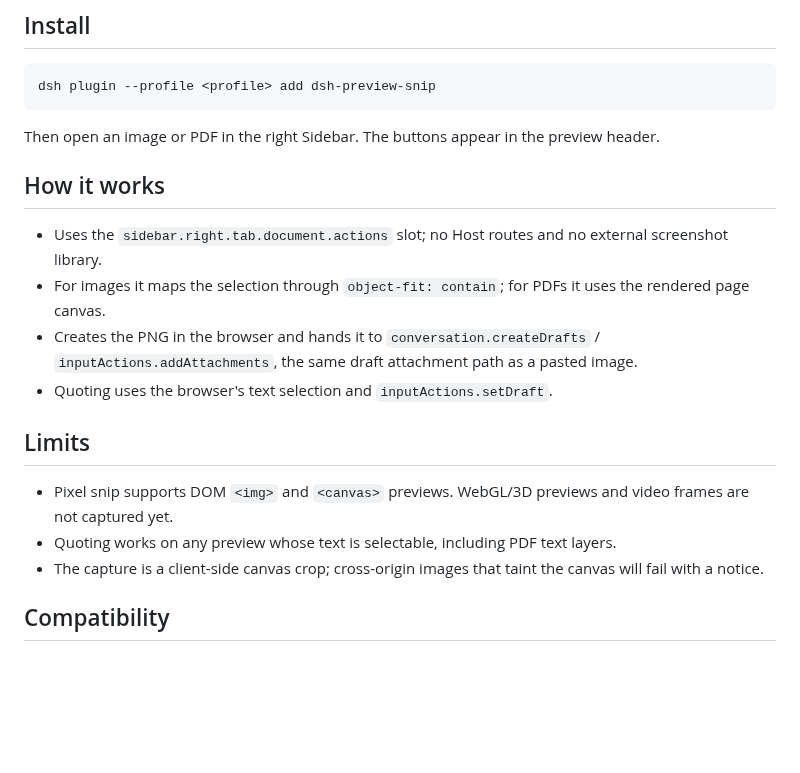
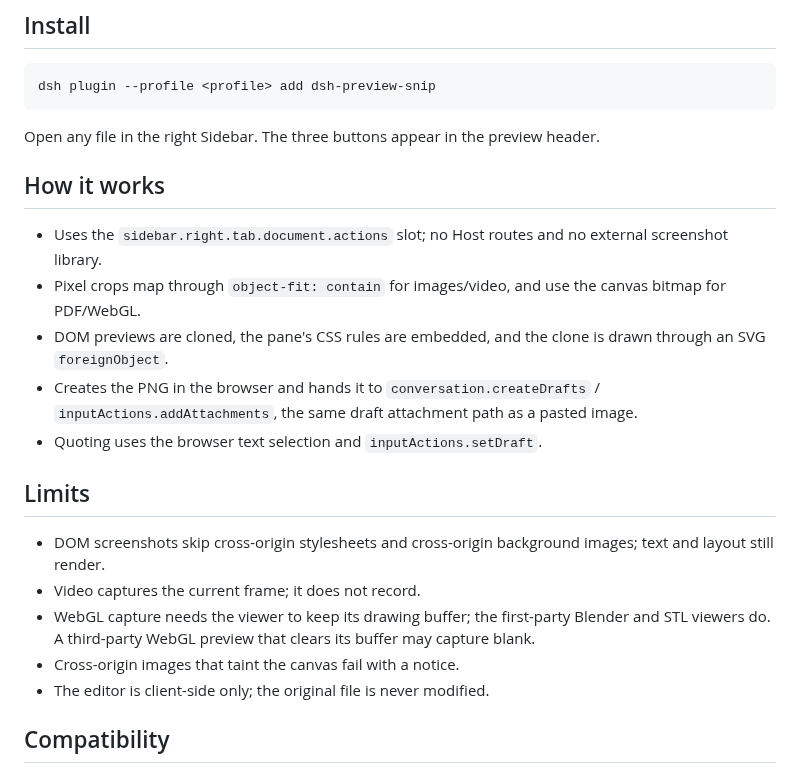
Before and after one commit to 439436269-ctrl/dsh-preview-snip, a Markdown page: README.md, the part around one of its changes. Rendered like a GitHub page; blank space fills up the shorter version.

````diff
--- a/README.md
+++ b/README.md
@@ -19,20 +38,23 @@ Nothing is sent automatically: the attachment and text land in the composer, and
 dsh plugin --profile <profile> add dsh-preview-snip
 ```
 
-Then open an image or PDF in the right Sidebar. The buttons appear in the preview header.
+Open any file in the right Sidebar. The three buttons appear in the preview header.
 
 ## How it works
 
 - Uses the `sidebar.right.tab.document.actions` slot; no Host routes and no external screenshot library.
-- For images it maps the selection through `object-fit: contain`; for PDFs it uses the rendered page canvas.
+- Pixel crops map through `object-fit: contain` for images/video, and use the canvas bitmap for PDF/WebGL.
+- DOM previews are cloned, the pane's CSS rules are embedded, and the clone is drawn through an SVG `foreignObject`.
 - Creates the PNG in the browser and hands it to `conversation.createDrafts` / `inputActions.addAttachments`, the same draft attachment path as a pasted image.
-- Quoting uses the browser's text selection and `inputActions.setDraft`.
+- Quoting uses the browser text selection and `inputActions.setDraft`.
 
 ## Limits
 
-- Pixel snip supports DOM `<img>` and `<canvas>` previews. WebGL/3D previews and video frames are not captured yet.
-- Quoting works on any preview whose text is selectable, including PDF text layers.
-- The capture is a client-side canvas crop; cross-origin images that taint the canvas will fail with a notice.
+- DOM screenshots skip cross-origin stylesheets and cross-origin background images; text and layout still render.
+- Video captures the current frame; it does not record.
+- WebGL capture needs the viewer to keep its drawing buffer; the first-party Blender and STL viewers do. A third-party WebGL preview that clears its buffer may capture blank.
+- Cross-origin images that taint the canvas fail with a notice.
+- The editor is client-side only; the original file is never modified.
 
 ## Compatibility
 
````
Also changed, not shown: other parts of README.md (+23 -4 lines), CHANGELOG.md (+7 -0 lines), VERIFY.md (+22 -20 lines), docs/snip-editor.png (added), 2 other files.
